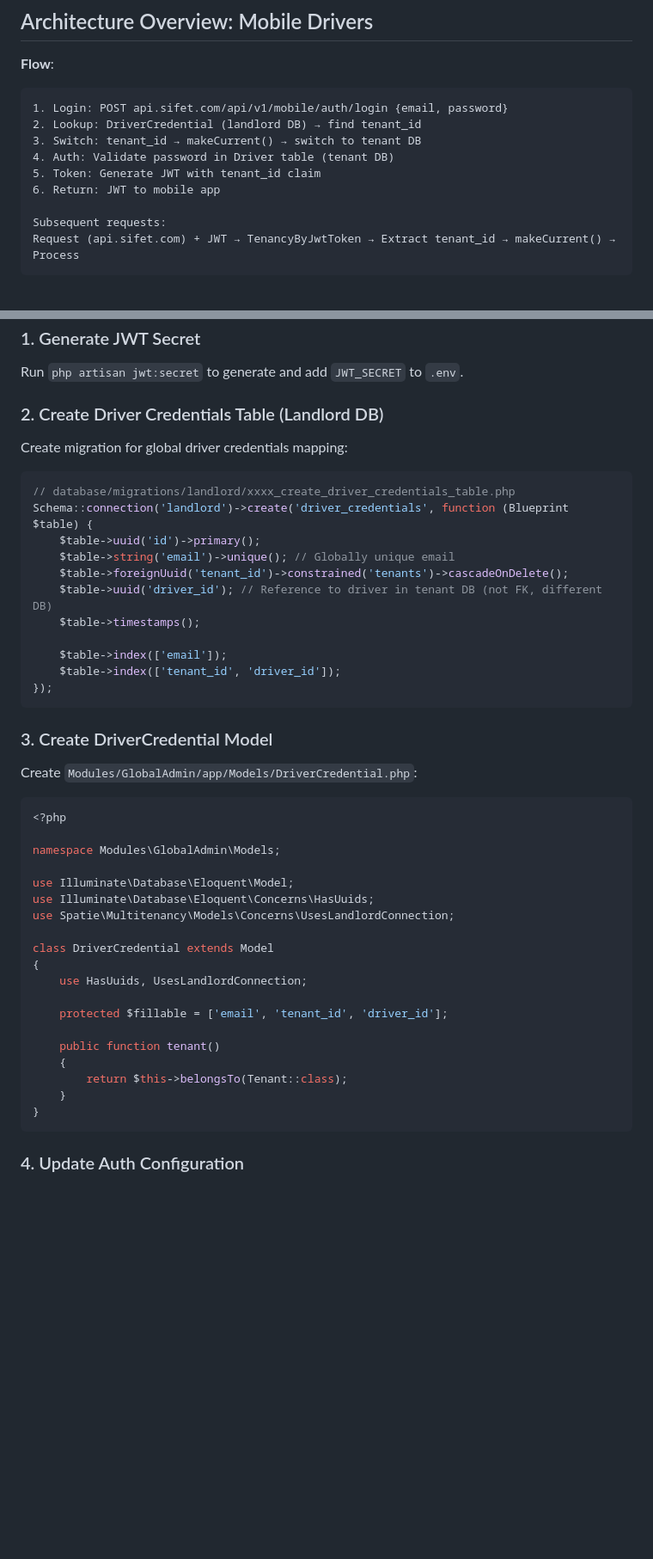
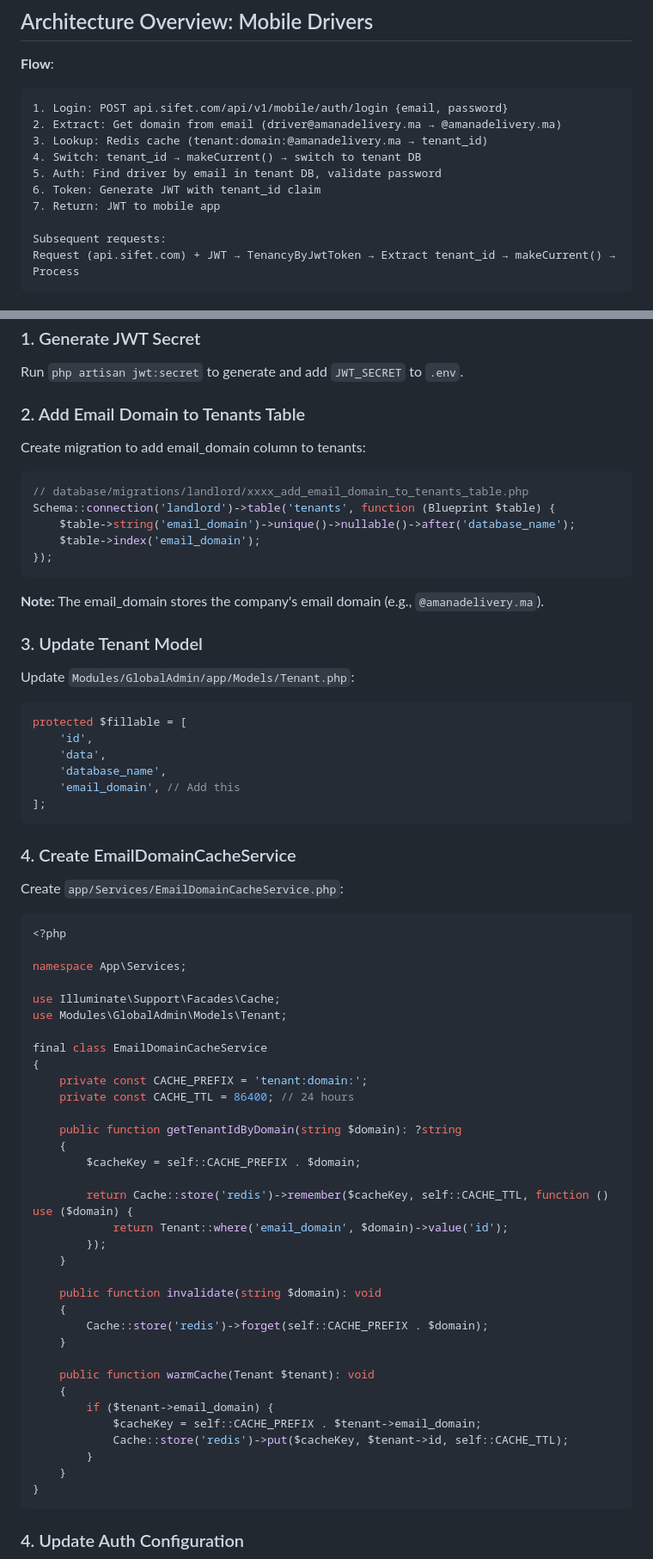
Before and after one commit to aouirachid/sifet-backend, a Markdown page: plan/jwt_auth_guards_config.plan.md, 2 parts joined by grey strips. Shown at 86% size. Drawn GitHub-style; blank space fills up the shorter version.

Commit message:
docs: replace driver_credentials with email domain mapping approach for multi-tenancy compliance
Co-authored-by: Cursor <cursoragent@cursor.com>

````diff
--- a/plan/jwt_auth_guards_config.plan.md
+++ b/plan/jwt_auth_guards_config.plan.md
@@ -129,11 +149,12 @@ Request (tenant1.sifet.com) → DomainTenantFinder → Switch DB → JWT Auth
 **Flow**:
 ```
 1. Login: POST api.sifet.com/api/v1/mobile/auth/login {email, password}
-2. Lookup: DriverCredential (landlord DB) → find tenant_id
-3. Switch: tenant_id → makeCurrent() → switch to tenant DB
-4. Auth: Validate password in Driver table (tenant DB)
-5. Token: Generate JWT with tenant_id claim
-6. Return: JWT to mobile app
+2. Extract: Get domain from email (driver@amanadelivery.ma → @amanadelivery.ma)
+3. Lookup: Redis cache (tenant:domain:@amanadelivery.ma → tenant_id)
+4. Switch: tenant_id → makeCurrent() → switch to tenant DB
+5. Auth: Find driver by email in tenant DB, validate password
+6. Token: Generate JWT with tenant_id claim
+7. Return: JWT to mobile app
 
 Subsequent requests:
 Request (api.sifet.com) + JWT → TenancyByJwtToken → Extract tenant_id → makeCurrent() → Process
@@ -223,46 +261,70 @@ sequenceDiagram
 
 Run `php artisan jwt:secret` to generate and add `JWT_SECRET` to `.env`.
 
-### 2. Create Driver Credentials Table (Landlord DB)
+### 2. Add Email Domain to Tenants Table
 
-Create migration for global driver credentials mapping:
+Create migration to add email_domain column to tenants:
 
 ```php
-// database/migrations/landlord/xxxx_create_driver_credentials_table.php
-Schema::connection('landlord')->create('driver_credentials', function (Blueprint $table) {
-    $table->uuid('id')->primary();
-    $table->string('email')->unique(); // Globally unique email
-    $table->foreignUuid('tenant_id')->constrained('tenants')->cascadeOnDelete();
-    $table->uuid('driver_id'); // Reference to driver in tenant DB (not FK, different DB)
-    $table->timestamps();
-
-    $table->index(['email']);
-    $table->index(['tenant_id', 'driver_id']);
+// database/migrations/landlord/xxxx_add_email_domain_to_tenants_table.php
+Schema::connection('landlord')->table('tenants', function (Blueprint $table) {
+    $table->string('email_domain')->unique()->nullable()->after('database_name');
+    $table->index('email_domain');
 });
 ```
 
-### 3. Create DriverCredential Model
+**Note:** The email_domain stores the company's email domain (e.g., `@amanadelivery.ma`).
 
-Create `Modules/GlobalAdmin/app/Models/DriverCredential.php`:
+### 3. Update Tenant Model
+
+Update `Modules/GlobalAdmin/app/Models/Tenant.php`:
+
+```php
+protected $fillable = [
+    'id',
+    'data',
+    'database_name',
+    'email_domain', // Add this
+];
+```
+
+### 4. Create EmailDomainCacheService
+
+Create `app/Services/EmailDomainCacheService.php`:
 
 ```php
 <?php
 
-namespace Modules\GlobalAdmin\Models;
+namespace App\Services;
 
-use Illuminate\Database\Eloquent\Model;
-use Illuminate\Database\Eloquent\Concerns\HasUuids;
-use Spatie\Multitenancy\Models\Concerns\UsesLandlordConnection;
+use Illuminate\Support\Facades\Cache;
+use Modules\GlobalAdmin\Models\Tenant;
 
-class DriverCredential extends Model
+final class EmailDomainCacheService
 {
-    use HasUuids, UsesLandlordConnection;
+    private const CACHE_PREFIX = 'tenant:domain:';
+    private const CACHE_TTL = 86400; // 24 hours
 
-    protected $fillable = ['email', 'tenant_id', 'driver_id'];
+    public function getTenantIdByDomain(string $domain): ?string
+    {
+        $cacheKey = self::CACHE_PREFIX . $domain;
 
-    public function tenant()
+        return Cache::store('redis')->remember($cacheKey, self::CACHE_TTL, function () use ($domain) {
+            return Tenant::where('email_domain', $domain)->value('id');
+        });
+    }
+
+    public function invalidate(string $domain): void
     {
-        return $this->belongsTo(Tenant::class);
+        Cache::store('redis')->forget(self::CACHE_PREFIX . $domain);
+    }
+
+    public function warmCache(Tenant $tenant): void
+    {
+        if ($tenant->email_domain) {
+            $cacheKey = self::CACHE_PREFIX . $tenant->email_domain;
+            Cache::store('redis')->put($cacheKey, $tenant->id, self::CACHE_TTL);
+        }
     }
 }
 ```
````
Also changed, not shown: other parts of plan/jwt_auth_guards_config.plan.md (+147 -61 lines).
